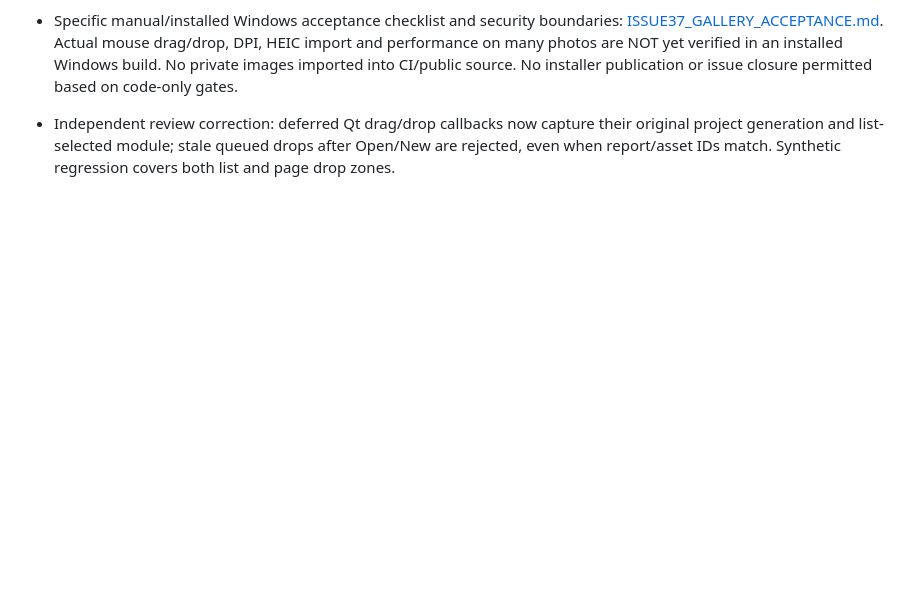
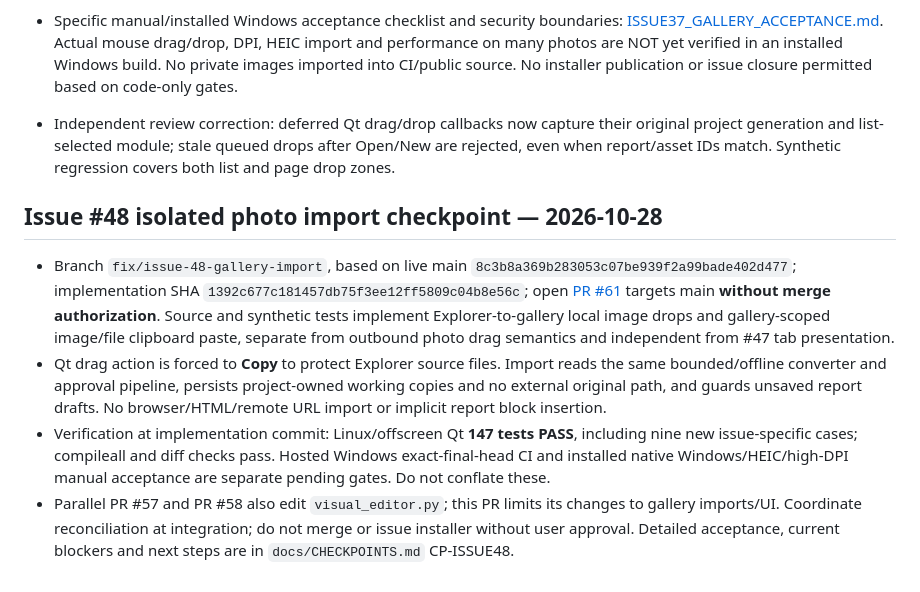
Before and after one commit to kandyman991/ReportMaker, a Markdown page: CHAT_HANDOFF.md, the part around the change. Drawn GitHub-style; blank space fills up the shorter version.

```diff
--- a/CHAT_HANDOFF.md
+++ b/CHAT_HANDOFF.md
@@ -225,3 +225,9 @@ Update this file and `docs/CHECKPOINTS.md` whenever work is ready for review or
 - Specific manual/installed Windows acceptance checklist and security boundaries: [ISSUE37_GALLERY_ACCEPTANCE.md](docs/ISSUE37_GALLERY_ACCEPTANCE.md). Actual mouse drag/drop, DPI, HEIC import and performance on many photos are NOT yet verified in an installed Windows build. No private images imported into CI/public source. No installer publication or issue closure permitted based on code-only gates.
 
 - Independent review correction: deferred Qt drag/drop callbacks now capture their original project generation and list-selected module; stale queued drops after Open/New are rejected, even when report/asset IDs match. Synthetic regression covers both list and page drop zones.
+
+## Issue #48 isolated photo import checkpoint — 2026-10-28
+- Branch `fix/issue-48-gallery-import`, based on live main `8c3b8a369b283053c07be939f2a99bade402d477`; implementation SHA `1392c677c181457db75f3ee12ff5809c04b8e56c`; open [PR #61](https://github.com/kandyman991/ReportMaker/pull/61) targets main **without merge authorization**. Source and synthetic tests implement Explorer-to-gallery local image drops and gallery-scoped image/file clipboard paste, separate from outbound photo drag semantics and independent from #47 tab presentation.
+- Qt drag action is forced to **Copy** to protect Explorer source files. Import reads the same bounded/offline converter and approval pipeline, persists project-owned working copies and no external original path, and guards unsaved report drafts. No browser/HTML/remote URL import or implicit report block insertion.
+- Verification at implementation commit: Linux/offscreen Qt **147 tests PASS**, including nine new issue-specific cases; compileall and diff checks pass. Hosted Windows exact-final-head CI and installed native Windows/HEIC/high-DPI manual acceptance are separate pending gates. Do not conflate these.
+- Parallel PR #57 and PR #58 also edit `visual_editor.py`; this PR limits its changes to gallery imports/UI. Coordinate reconciliation at integration; do not merge or issue installer without user approval. Detailed acceptance, current blockers and next steps are in `docs/CHECKPOINTS.md` CP-ISSUE48.
```
Also changed, not shown: docs/CHECKPOINTS.md (+7 -0 lines).
